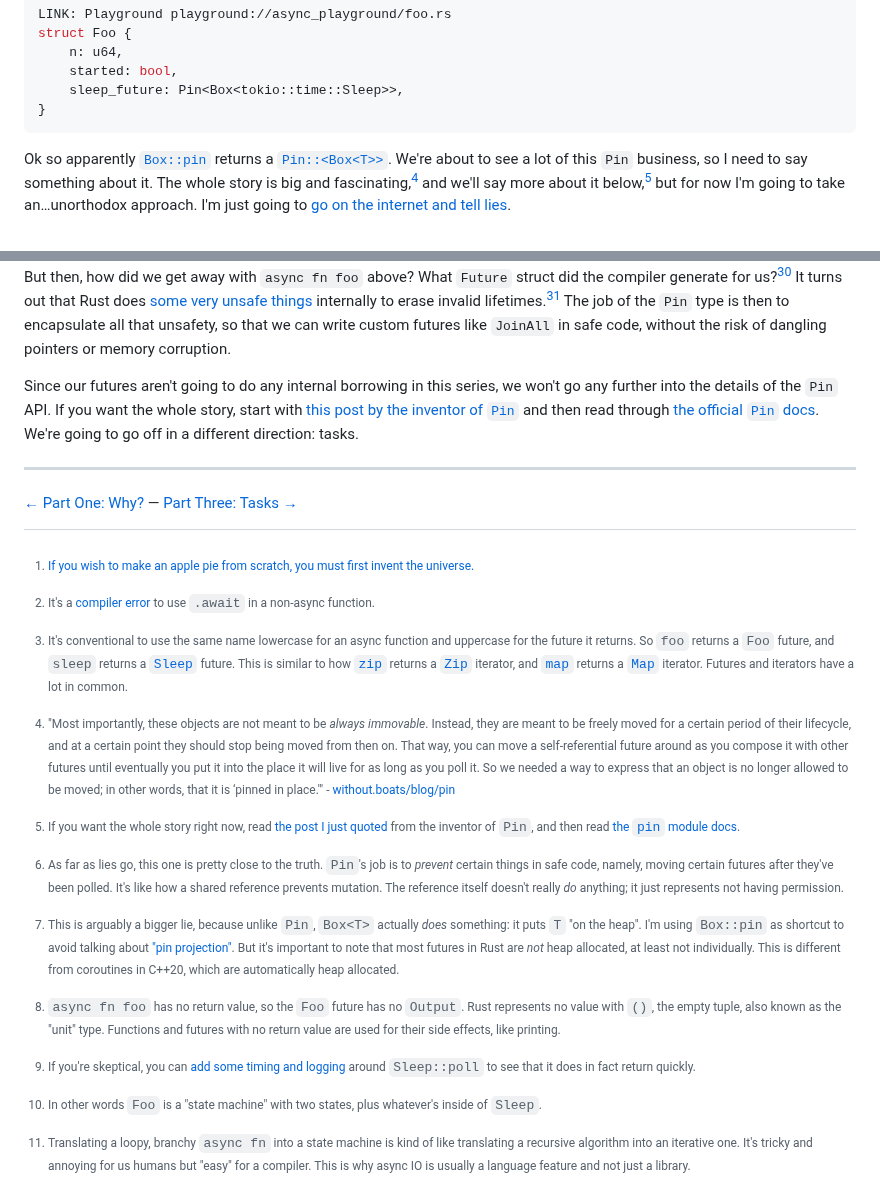
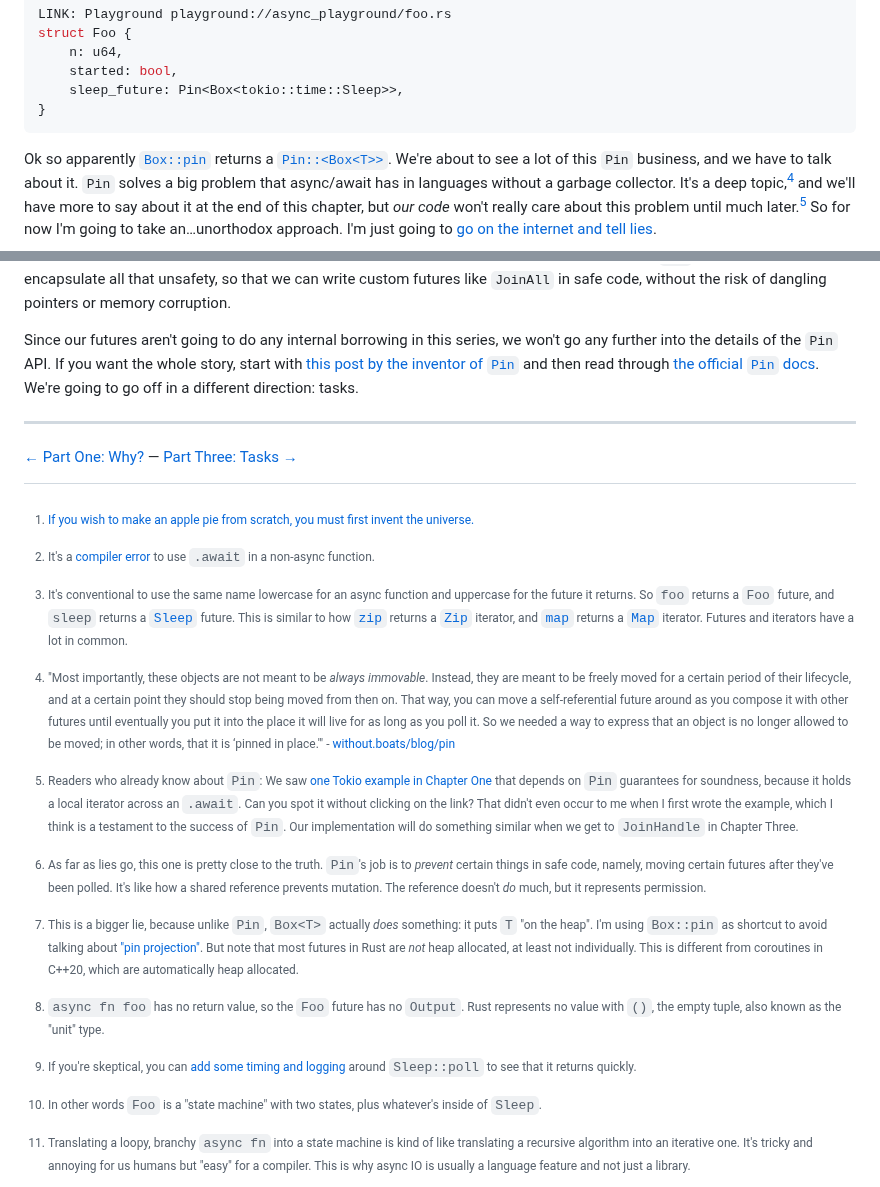
Before and after one commit to oconnor663/jacko.io, a Markdown page: posts/async_two.md, 2 parts joined by grey strips. GitHub-like rendering.

````diff
--- a/posts/async_two.md
+++ b/posts/async_two.md
@@ -90,9 +90,11 @@ struct Foo {
 ```
 
 Ok so apparently [`Box::pin`] returns a [`Pin::<Box<T>>`][struct_pin]. We're
-about to see a lot of this `Pin` business, so I need to say something about it.
-The whole story is big and fascinating,[^quote] and we'll say more about it
-below,[^whole_story] but for now I'm going to take an…unorthodox approach. I'm
-just going to [go on the internet and tell lies][lies].
+about to see a lot of this `Pin` business, and we have to talk about it. `Pin`
+solves a big problem that async/await has in languages without a garbage
+collector. It's a deep topic,[^quote] and we'll have more to say about it at
+the end of this chapter, but _our code_ won't really care about this problem
+until much later.[^iterators] So for now I'm going to take an…unorthodox
+approach. I'm just going to [go on the internet and tell lies][lies].
 
 [struct_pin]: https://doc.rust-lang.org/std/pin/struct.Pin.html
@@ -177,8 +186,7 @@ implement the `Future` trait and have a `poll` method. The `poll` method asks,
 
 [^no_output]: `async fn foo` has no return value, so the `Foo` future has no
     `Output`. Rust represents no value with `()`, the empty tuple, also known
-    as the "unit" type. Functions and futures with no return value are used for
-    their side effects, like printing.
+    as the "unit" type.
 
 But `poll` isn't just a question; it's also where the work of the future
 happens. In `Foo`'s case, it's where the printing happens. This forces a
@@ -189,7 +197,7 @@ later. This compromise is the key to running thousands or millions of futures
 at the same time, like we did in Part One.
 
 [^timing]: If you're skeptical, you can [add some timing and logging][timing]
-    around `Sleep::poll` to see that it does in fact return quickly.
+    around `Sleep::poll` to see that it returns quickly.
 
 [timing]: playground://async_playground/foo_timing.rs?mode=release
 
````
Also changed, not shown: other parts of posts/async_two.md (+35 -25 lines).
